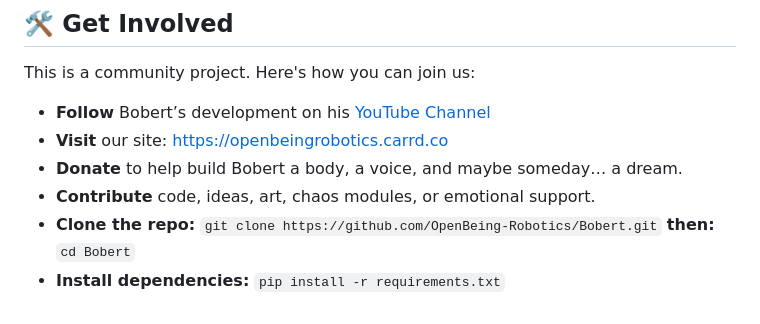
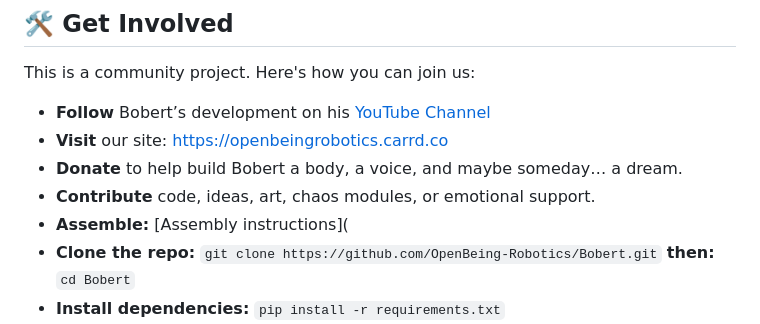
Before and after one commit to OpenBeing-Robotics/Bobert, a Markdown page: README.md, the part around the change. Rendered like a GitHub page.

```diff
--- a/README.md
+++ b/README.md
@@ -61,6 +61,7 @@ This is a community project. Here's how you can join us:
 - **Visit** our site: [https://openbeingrobotics.carrd.co](https://openbeingrobotics.carrd.co)
 - **Donate** to help build Bobert a body, a voice, and maybe someday… a dream.
 - **Contribute** code, ideas, art, chaos modules, or emotional support.
+- **Assemble:** [Assembly instructions](
 - **Clone the repo:** `git clone https://github.com/OpenBeing-Robotics/Bobert.git` **then:** `cd Bobert`
 - **Install dependencies:** `pip install -r requirements.txt`
 - **Fill** in all the blanks we have left in the code, you may need to buy GPT credits or API's.
```
